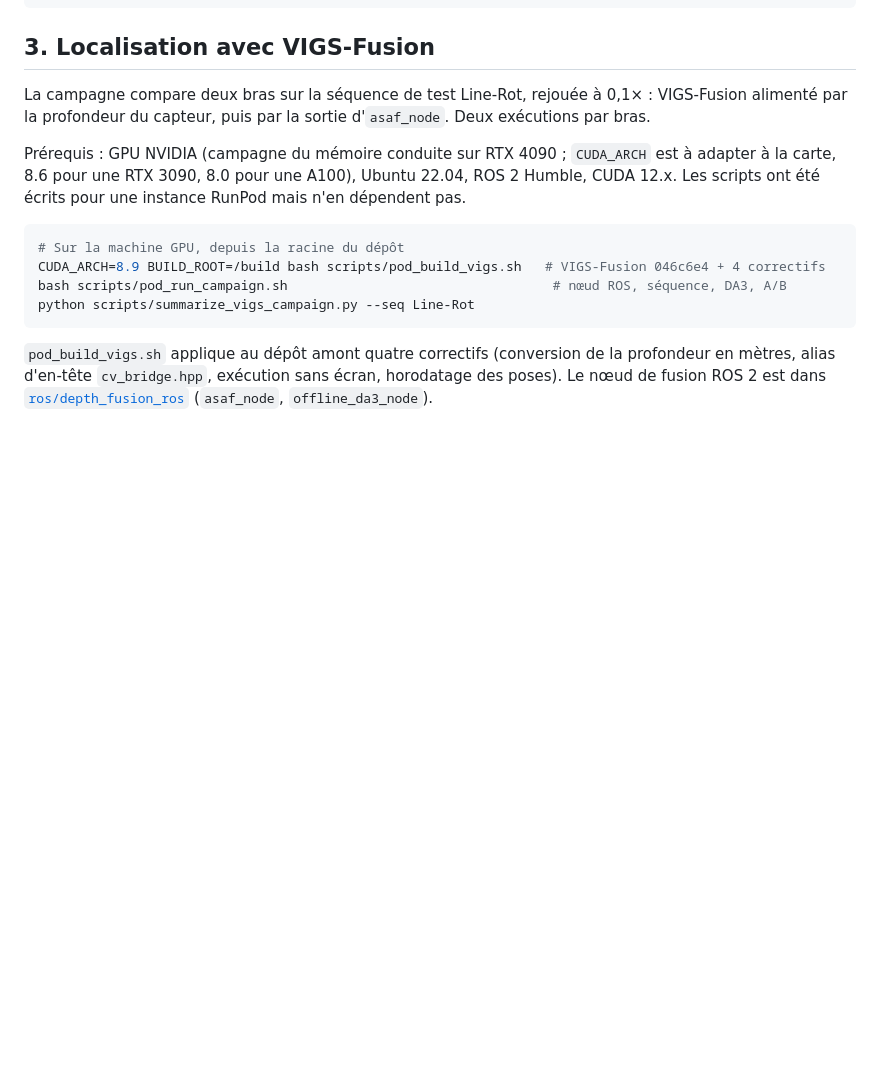
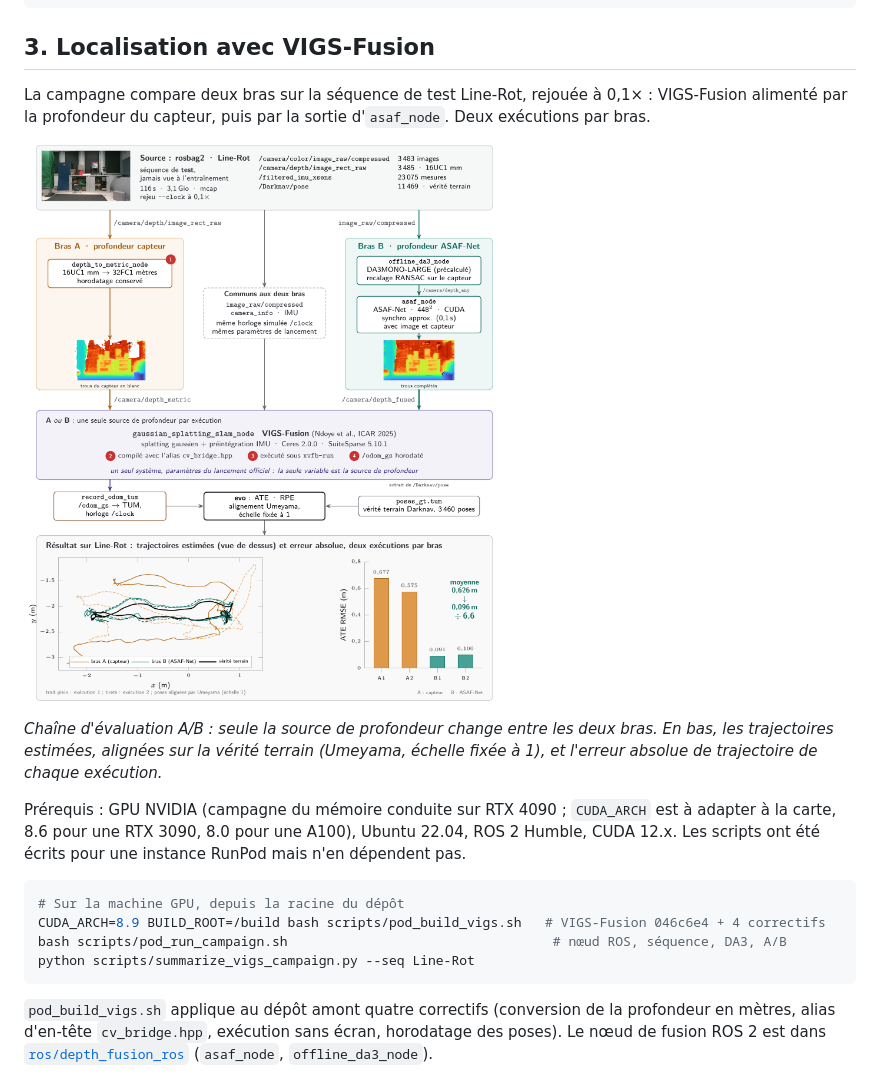
Before and after one commit to kebafaye/asaf-net, a Markdown page: README.md, the part around one of its changes. Drawn GitHub-style; pictures changed too: docs/images/chaine_evaluation_vigs.png (added); blank space fills up the shorter version.

```diff
--- a/README.md
+++ b/README.md
@@ -110,6 +116,12 @@ La campagne compare deux bras sur la séquence de test Line-Rot, rejouée à 0,1
 alimenté par la profondeur du capteur, puis par la sortie d'`asaf_node`. Deux exécutions par
 bras.
 
+![Chaîne d'évaluation de la localisation avec VIGS-Fusion et résultat sur Line-Rot](docs/images/chaine_evaluation_vigs.png)
+
+*Chaîne d'évaluation A/B : seule la source de profondeur change entre les deux bras. En bas, les
+trajectoires estimées, alignées sur la vérité terrain (Umeyama, échelle fixée à 1), et l'erreur
+absolue de trajectoire de chaque exécution.*
+
 Prérequis : GPU NVIDIA (campagne du mémoire conduite sur RTX 4090 ; `CUDA_ARCH` est à
 adapter à la carte, 8.6 pour une RTX 3090, 8.0 pour une A100), Ubuntu 22.04, ROS 2 Humble,
 CUDA 12.x. Les scripts ont été écrits pour une instance RunPod mais n'en dépendent pas.
```
Also changed, not shown: other parts of README.md (+23 -2 lines), docs/images/architecture_asaf_net.png (added).
